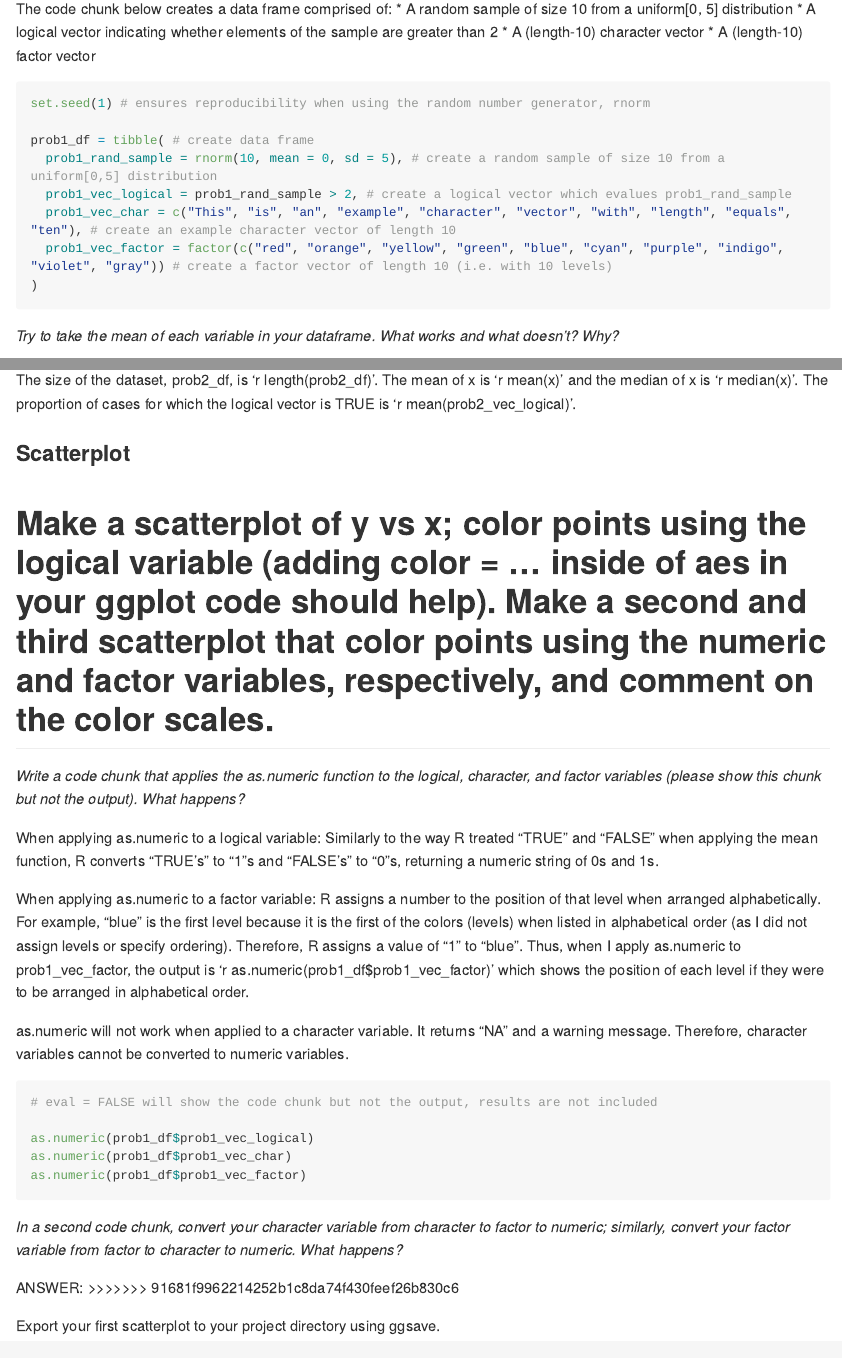
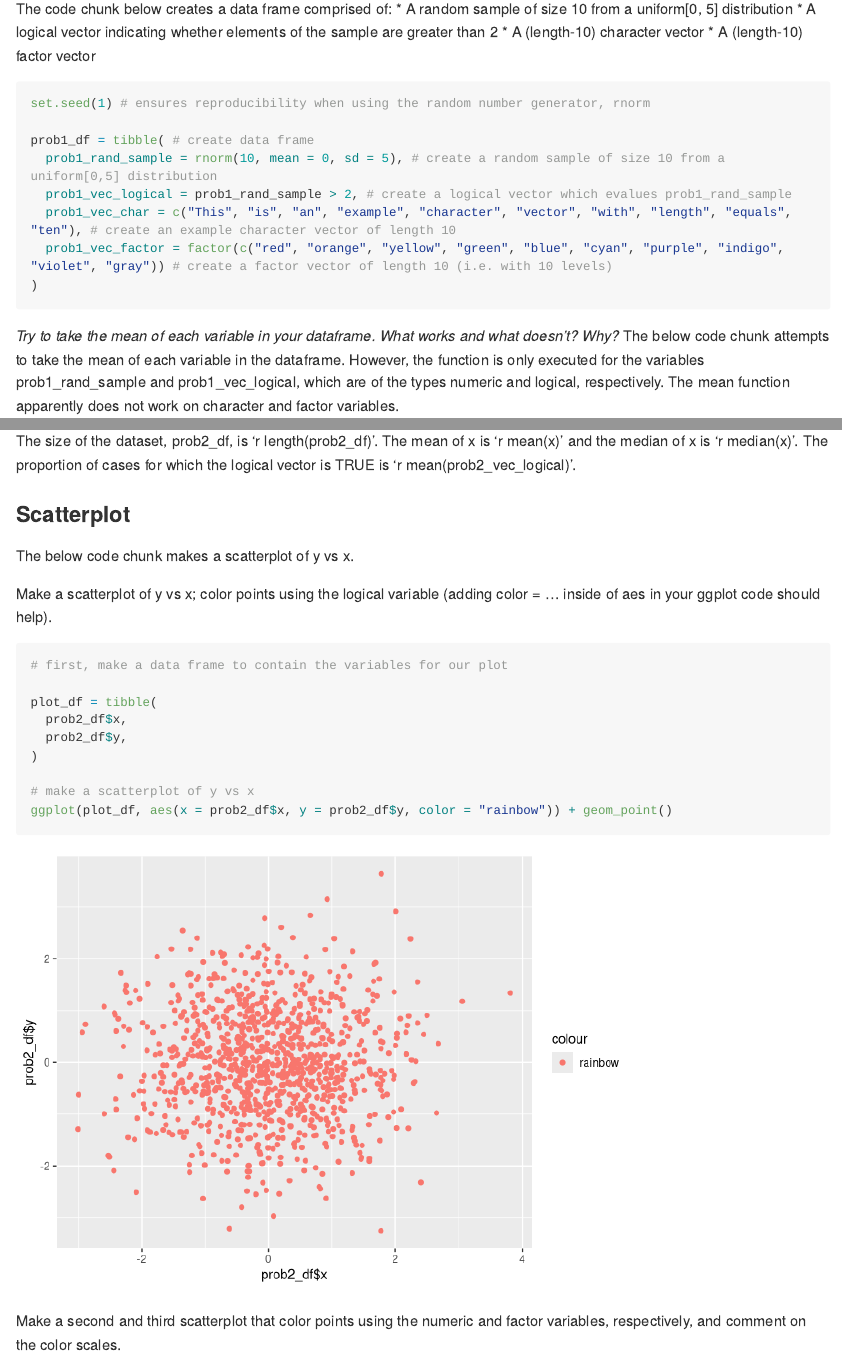
Before and after one commit to ncomfort/p8015_hw1_NC2710, an R Markdown document (p8105_hw1_NC2710.Rmd): the page in a window 1100 px wide, from 690 px down, and a second part further down, joined at a grey line. Rendered offline with R 4.5, knitr and Pandoc, with nearby package versions; long lines of code are wrapped.

Commit message:
Problem 2 - first scatterplot created also changed the names of R chunks

````diff
--- a/p8105_hw1_NC2710.Rmd
+++ b/p8105_hw1_NC2710.Rmd
@@ -42,7 +42,7 @@ The code chunk below creates a data frame comprised of:
 * A (length-10) character vector
 * A (length-10) factor vector
 
-```{r Problem 1 data frame}
+```{r Problem_1_data_frame}
 
 set.seed(1) # ensures reproducibility when using the random number generator, rnorm
 
@@ -149,38 +147,25 @@ The proportion of cases for which the logical vector is TRUE is 'r mean(prob2_ve
 
 ### Scatterplot
 
-```{r Problem 2 scatterplot}
+The below code chunk makes a scatterplot of y vs x.
+
+Make a scatterplot of y vs x; color points using the logical variable (adding color = ... inside of aes in your ggplot code should help).
+
+```{r Problem_2_scatterplot}
+# first, make a data frame to contain the variables for our plot
+
+plot_df = tibble(
+  prob2_df$x,
+  prob2_df$y,
+)
+
+# make a scatterplot of y vs x
+ggplot(plot_df, aes(x = prob2_df$x, y = prob2_df$y, color = "rainbow")) + geom_point()
 
 ```
 
+Make a second and third scatterplot that color points using the numeric and factor variables, respectively, and comment on the color scales.
 
-Make a scatterplot of y vs x; color points using the logical variable (adding color = ... inside of aes in your ggplot code should help). Make a second and third scatterplot that color points using the numeric and factor variables, respectively, and comment on the color scales.
-=======
-
-*Write a code chunk that applies the as.numeric function to the logical, character, and factor variables (please show this chunk but not the output). What happens?*
-
-When applying as.numeric to a logical variable: Similarly to the way R treated "TRUE" and "FALSE" when applying the mean function, R converts "TRUE's" to "1"s and "FALSE's" to "0"s, returning a numeric string of 0s and 1s.
-
-When applying as.numeric to a factor variable: R assigns a number to the position of that level when arranged alphabetically. For example, "blue" is the first level because it is the first of the colors (levels) when listed in alphabetical order (as I did not assign levels or specify ordering). Therefore, R assigns a value of "1" to "blue". Thus, when I apply as.numeric to prob1_vec_factor, the output is 'r as.numeric(prob1_df$prob1_vec_factor)' which shows the position of each level if they were to be arranged in alphabetical order.
-
-as.numeric will not work when applied to a character variable. It returns "NA" and a warning message. Therefore, character variables cannot be converted to numeric variables.
-
-```{r Problem 1 apply as.numeric, eval = FALSE}
-# eval = FALSE will show the code chunk but not the output, results are not included
-
-as.numeric(prob1_df$prob1_vec_logical)
-as.numeric(prob1_df$prob1_vec_char)
-as.numeric(prob1_df$prob1_vec_factor)
+```{r Problem_2_color_scales}
 
 ```
-
-*In a second code chunk, convert your character variable from character to factor to numeric; similarly, convert your factor variable from factor to character to numeric. What happens?*
-
-```{r Problem 1 convert variables}
-
-```
-
-ANSWER:
->>>>>>> 91681f9962214252b1c8da74f430feef26b830c6
-
-Export your first scatterplot to your project directory using ggsave.
````
Also changed, not shown: p8105_hw1_NC2710.md, p8105_hw1_NC2710.Rmd (14 more changed lines).
